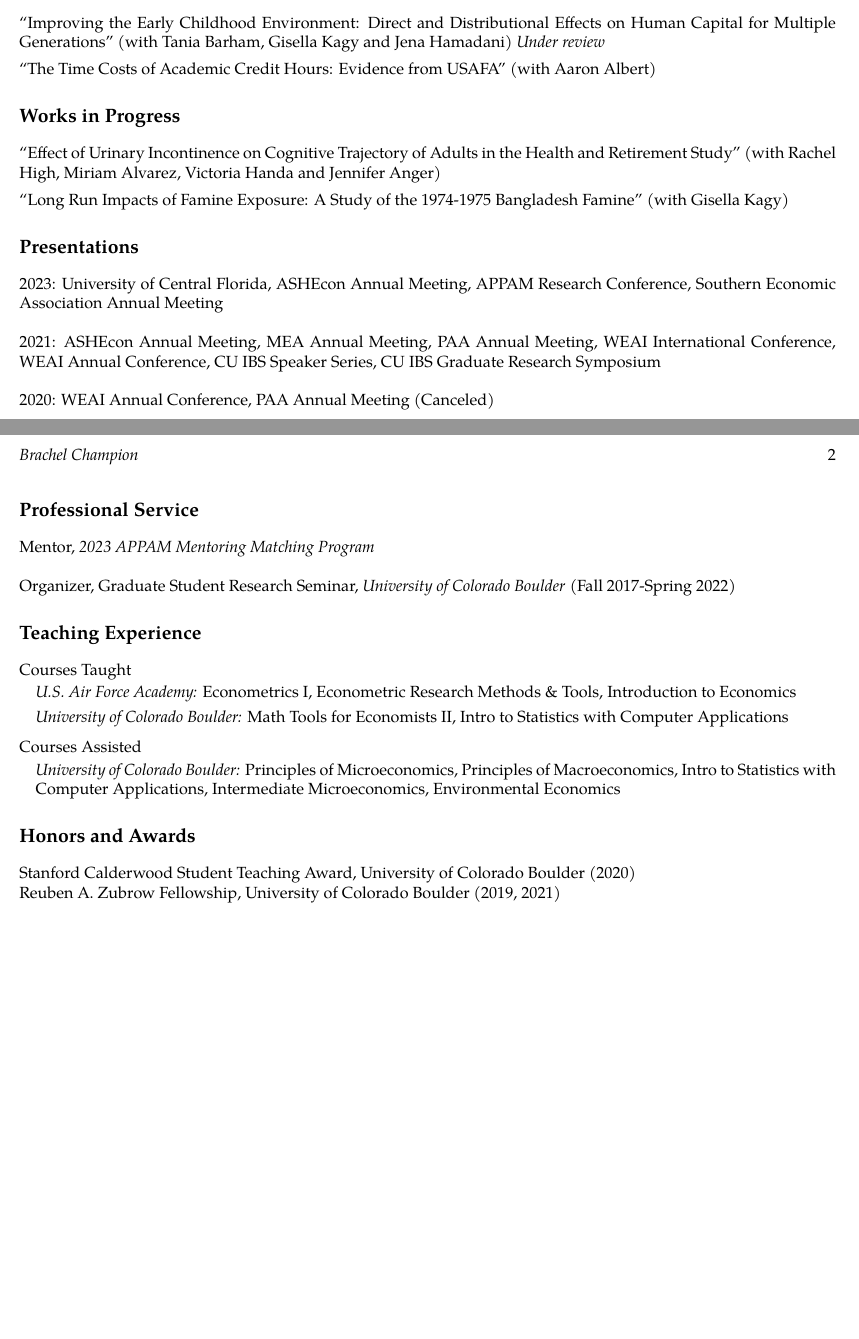
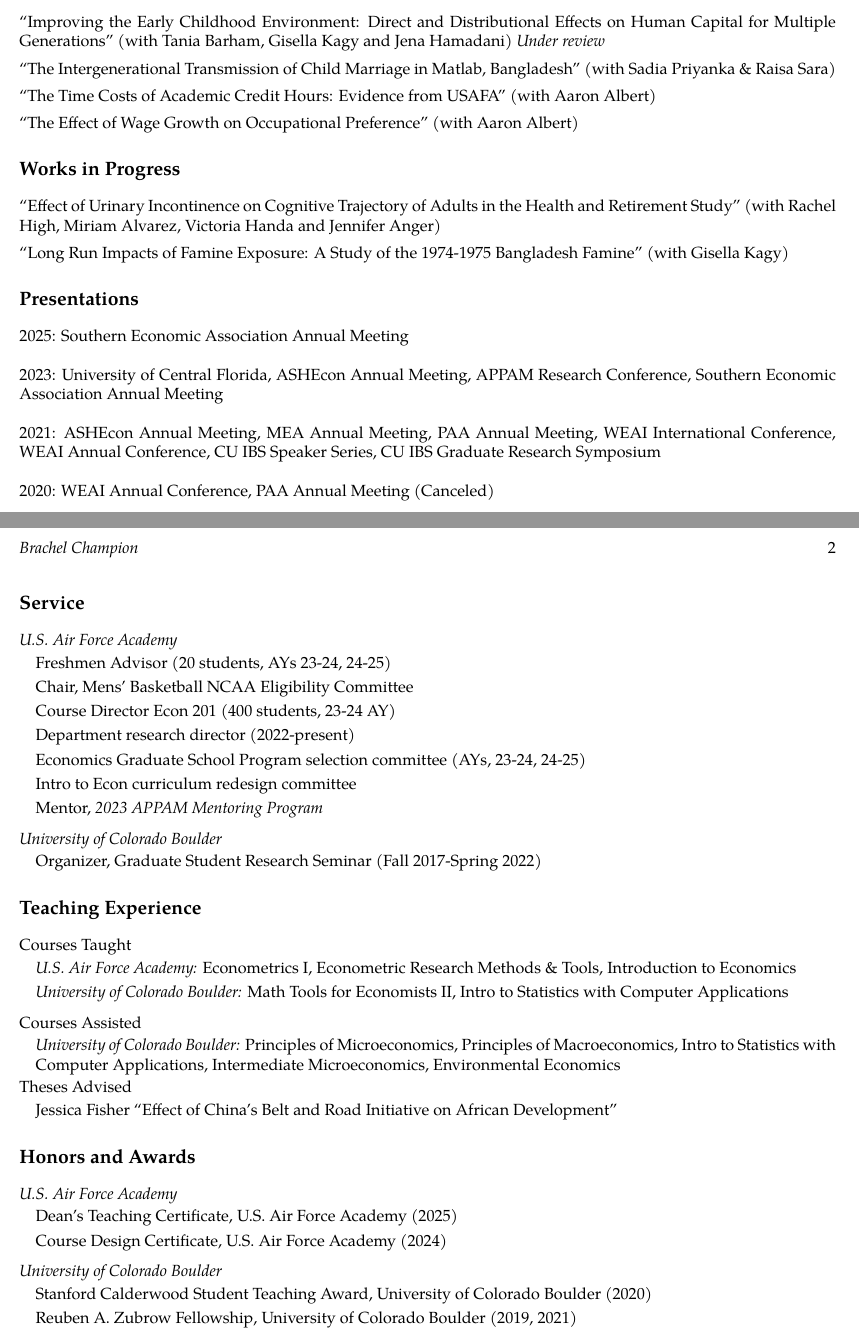
Before and after one commit to brachchampion/cv, a LaTeX CV (cv_champion.tex): two parts of pages 1 and 2 of 2, joined at a grey line, cut so that both start at the same text, the shorter picture padded with empty space. Compiled offline with pdfLaTeX.

Commit message:
updated cv

```diff
--- a/cv_champion.tex
+++ b/cv_champion.tex
@@ -112,11 +112,14 @@ anchorcolor = blue]{hyperref}
 \\[.5em]
 ``Thirty-Five Years Later: Long-Term Effects of the Matlab Maternal and Child Health / Family Planning Program on Women's Well-Being'' (with Tania Barham, Andrew Foster, Jena Hamadani, Warren C. Jochem, Gisella Kagy, Randall Kuhn, Jane Menken, Abdur Razzaque, Elisabeth D. Root and Patrick S. Turner) \textit{Proceedings of the National Academy of Sciences}, vol. 118, no. 28, July 2021, p. e2101160118, doi:10.1073/pnas.2101160118.
 
-
 \section*{Working Papers}
 ``Improving the Early Childhood Environment: Direct and Distributional Effects on Human Capital for Multiple Generations'' (with Tania Barham, Gisella Kagy and Jena Hamadani) \textit{Under review}
 \\[.5em]
+``The Intergenerational Transmission of Child Marriage in Matlab, Bangladesh'' (with Sadia Priyanka \& Raisa Sara)
+\\[.5em]
 ``The Time Costs of Academic Credit Hours: Evidence from USAFA'' (with Aaron Albert)
+\\[.5em]
+``The Effect of Wage Growth on Occupational Preference'' (with Aaron Albert)
 
 \section*{Works in Progress}
 ``Effect of Urinary Incontinence on Cognitive Trajectory of Adults in the Health and Retirement Study'' (with Rachel High, Miriam Alvarez, Victoria Handa and Jennifer Anger)
@@ -124,16 +127,30 @@ anchorcolor = blue]{hyperref}
 ``Long Run Impacts of Famine Exposure: A Study of the 1974-1975 Bangladesh Famine'' (with Gisella Kagy)
 
 \section*{Presentations}
+2025: Southern Economic Association Annual Meeting
+\newline\newline
 2023: University of Central Florida, ASHEcon Annual Meeting, APPAM Research Conference, Southern Economic Association Annual Meeting
 \newline\newline
 2021: ASHEcon Annual Meeting, MEA Annual Meeting, PAA Annual Meeting, WEAI International Conference, WEAI Annual Conference, CU IBS Speaker Series, CU IBS Graduate Research Symposium
 \newline\newline
 2020: WEAI Annual Conference, PAA Annual Meeting (Canceled)
 
-\section*{Professional Service}
-Mentor, \textit{2023 APPAM Mentoring Matching Program}
-\newline\newline
-Organizer, Graduate Student Research Seminar, \textit{University of Colorado Boulder} (Fall 2017-Spring 2022)
+\section*{Service}
+\textit{U.S. Air Force Academy}
+  \begin{itemize}[topsep=2pt,itemsep=-1pt,leftmargin=1em]
+    \item[] Freshmen Advisor (20 students, AYs 23-24, 24-25)
+    \item[] Chair, Mens' Basketball NCAA Eligibility Committee
+    \item[] Course Director Econ 201 (400 students, 23-24 AY)
+    \item[] Department research director (2022-present)
+    \item[] Economics Graduate School Program selection committee (AYs, 23-24, 24-25)
+    \item[] Intro to Econ curriculum redesign committee
+    \item[] Mentor, \textit{2023 APPAM Mentoring Program}
+  \end{itemize}
+  \vspace*{.5em}
+\textit{University of Colorado Boulder}
+  \begin{itemize}[topsep=2pt,itemsep=-1pt,leftmargin=1em]
+    \item[] Organizer, Graduate Student Research Seminar (Fall 2017-Spring 2022)
+  \end{itemize}
 
 \section*{Teaching Experience}
   Courses Taught
@@ -146,9 +163,21 @@ Organizer, Graduate Student Research Seminar, \textit{University of Colorado Bou
 	\begin{itemize}[topsep=2pt,itemsep=-1pt,leftmargin=1em]
     \item[] \textit{University of Colorado Boulder:} Principles of Microeconomics, Principles of Macroeconomics, Intro to Statistics with Computer Applications, Intermediate Microeconomics, Environmental Economics
   \end{itemize}
+  Theses Advised
+  \begin{itemize}[topsep=2pt,itemsep=-1pt,leftmargin=1em]
+    \item[] Jessica Fisher ``Effect of China's Belt and Road Initiative on African Development''
+  \end{itemize}
+
 \section*{Honors and Awards}
-	Stanford Calderwood Student Teaching Award, University of Colorado Boulder (2020)
-
-	Reuben A. Zubrow Fellowship, University of Colorado Boulder (2019, 2021)
-
+  \textit{U.S. Air Force Academy}
+  \begin{itemize}[topsep=2pt,itemsep=-1pt,leftmargin=1em]
+    \item[] Dean's Teaching Certificate, U.S. Air Force Academy (2025)
+    \item[] Course Design Certificate, U.S. Air Force Academy (2024)
+  \end{itemize}
+  \vspace*{.5em}
+\textit{University of Colorado Boulder}
+  \begin{itemize}[topsep=2pt,itemsep=-1pt,leftmargin=1em]
+    \item[] Stanford Calderwood Student Teaching Award, University of Colorado Boulder (2020)
+    \item[] Reuben A. Zubrow Fellowship, University of Colorado Boulder (2019, 2021)
+  \end{itemize}
 \end{document}
```
Also changed, not shown: cv_champion.pdf, cv_champion.tex (4 more changed lines).
